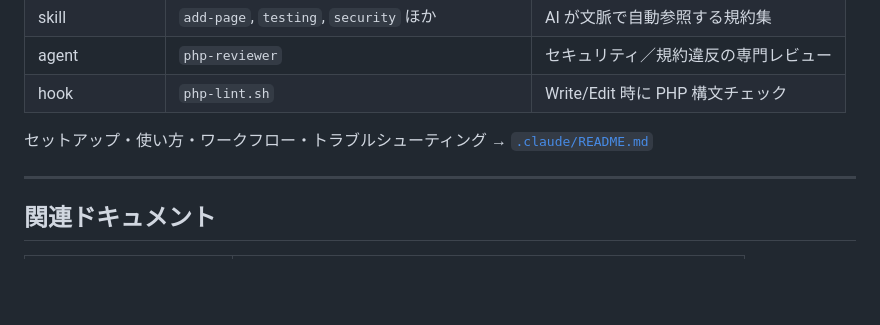
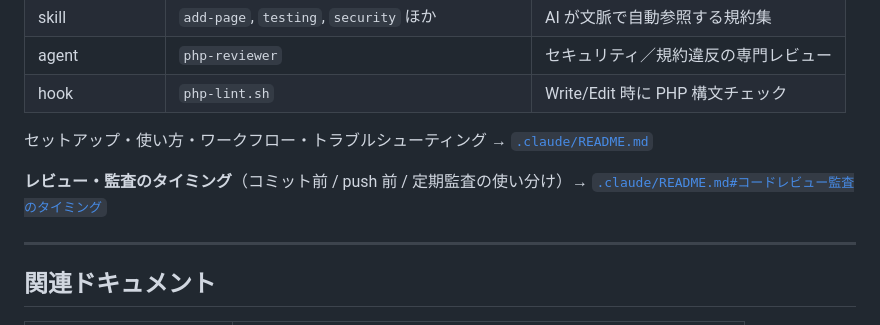
Before and after one commit to aokyun1031/jantama_records_dev, a Markdown page: README.md, the part around the change. Rendered like a GitHub page; blank space fills up the shorter version.

```diff
--- a/README.md
+++ b/README.md
@@ -387,6 +387,8 @@ Claude Code 用の skill / slash command / agent / hook を `.claude/` に配置
 
 セットアップ・使い方・ワークフロー・トラブルシューティング → [`.claude/README.md`](./.claude/README.md)
 
+**レビュー・監査のタイミング**（コミット前 / push 前 / 定期監査の使い分け）→ [`.claude/README.md#コードレビュー監査のタイミング`](./.claude/README.md#コードレビュー監査のタイミング)
+
 ---
 
 ## 関連ドキュメント
```
Also changed, not shown: .claude/README.md (+42 -0 lines).
